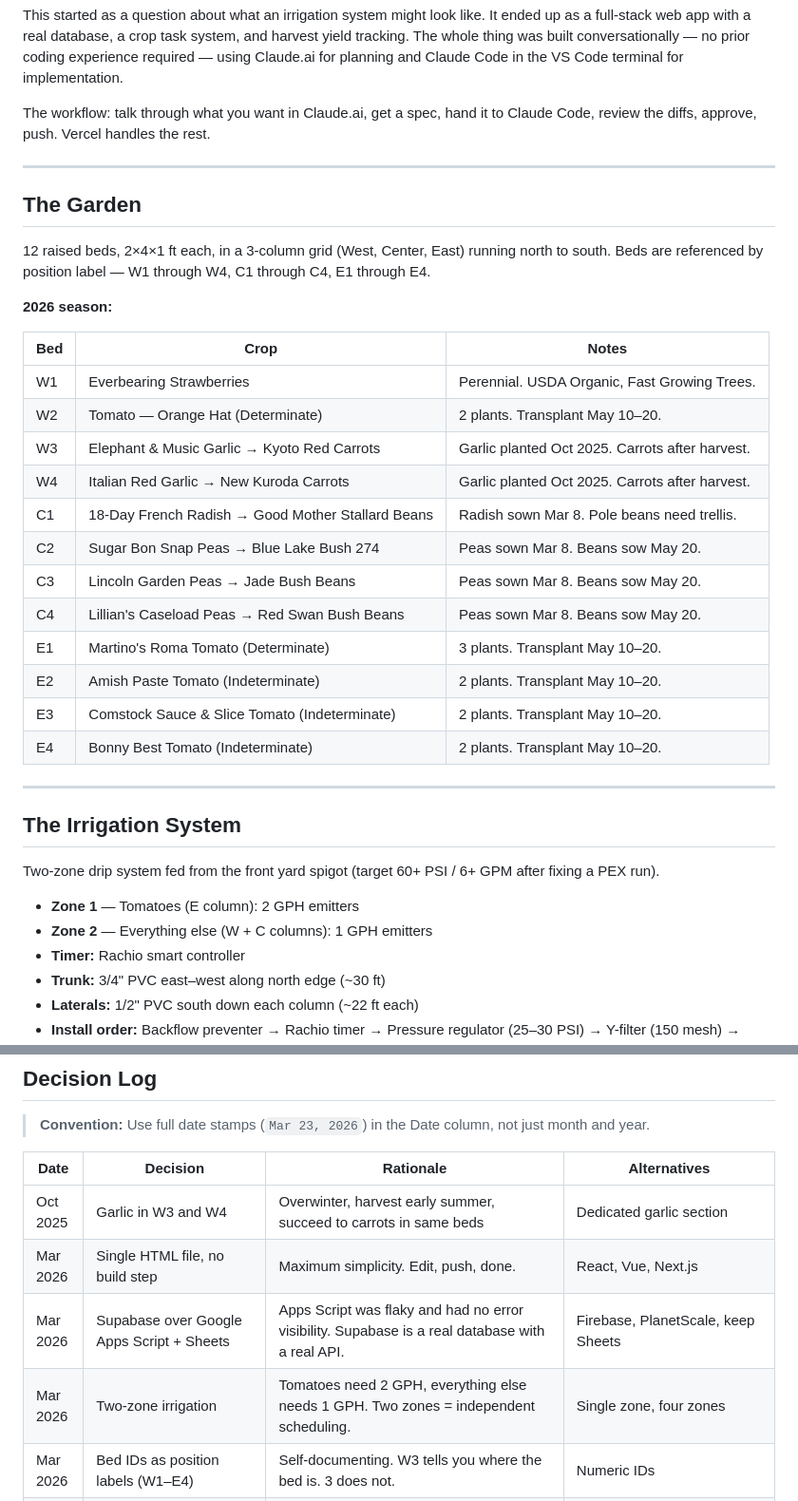
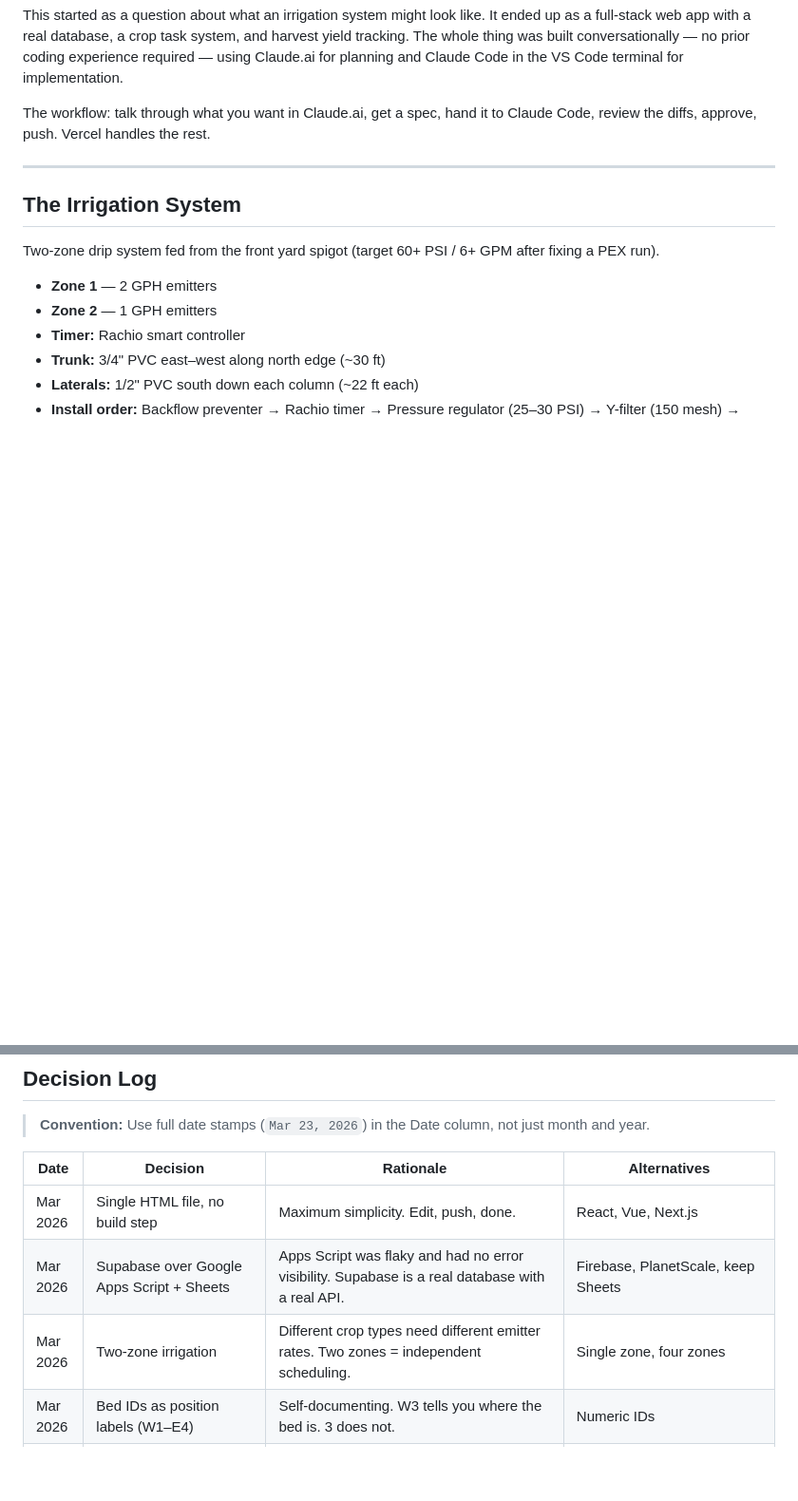
Before and after one commit to cdewittburrow/New-Garden-Tracker, a Markdown page: README.md, 2 parts joined by grey strips. Shown at 95% size. GitHub-like rendering; blank space fills up the shorter version.

Commit message:
docs: remove crop/placement specifics from README
README should document the app, not the garden itself.

Co-Authored-By: Claude Sonnet 4.6 <noreply@anthropic.com>

```diff
--- a/README.md
+++ b/README.md
@@ -14,35 +14,12 @@ The workflow: talk through what you want in Claude.ai, get a spec, hand it to Cl
 
 ---
 
-## The Garden
-
-12 raised beds, 2×4×1 ft each, in a 3-column grid (West, Center, East) running north to south. Beds are referenced by position label — W1 through W4, C1 through C4, E1 through E4.
-
-**2026 season:**
-
-| Bed | Crop | Notes |
-|-----|------|-------|
-| W1 | Everbearing Strawberries | Perennial. USDA Organic, Fast Growing Trees. |
-| W2 | Tomato — Orange Hat (Determinate) | 2 plants. Transplant May 10–20. |
-| W3 | Elephant & Music Garlic → Kyoto Red Carrots | Garlic planted Oct 2025. Carrots after harvest. |
-| W4 | Italian Red Garlic → New Kuroda Carrots | Garlic planted Oct 2025. Carrots after harvest. |
-| C1 | 18-Day French Radish → Good Mother Stallard Beans | Radish sown Mar 8. Pole beans need trellis. |
-| C2 | Sugar Bon Snap Peas → Blue Lake Bush 274 | Peas sown Mar 8. Beans sow May 20. |
-| C3 | Lincoln Garden Peas → Jade Bush Beans | Peas sown Mar 8. Beans sow May 20. |
-| C4 | Lillian's Caseload Peas → Red Swan Bush Beans | Peas sown Mar 8. Beans sow May 20. |
-| E1 | Martino's Roma Tomato (Determinate) | 3 plants. Transplant May 10–20. |
-| E2 | Amish Paste Tomato (Indeterminate) | 2 plants. Transplant May 10–20. |
-| E3 | Comstock Sauce & Slice Tomato (Indeterminate) | 2 plants. Transplant May 10–20. |
-| E4 | Bonny Best Tomato (Indeterminate) | 2 plants. Transplant May 10–20. |
-
----
-
 ## The Irrigation System
 
 Two-zone drip system fed from the front yard spigot (target 60+ PSI / 6+ GPM after fixing a PEX run).
 
-- **Zone 1** — Tomatoes (E column): 2 GPH emitters
-- **Zone 2** — Everything else (W + C columns): 1 GPH emitters
+- **Zone 1** — 2 GPH emitters
+- **Zone 2** — 1 GPH emitters
 - **Timer:** Rachio smart controller
 - **Trunk:** 3/4" PVC east–west along north edge (~30 ft)
 - **Laterals:** 1/2" PVC south down each column (~22 ft each)
@@ -188,10 +165,9 @@ For planning and architecture: Claude.ai. For implementation: Claude Code. Diffe
 
 | Date | Decision | Rationale | Alternatives |
 |------|----------|-----------|--------------|
-| Oct 2025 | Garlic in W3 and W4 | Overwinter, harvest early summer, succeed to carrots in same beds | Dedicated garlic section |
 | Mar 2026 | Single HTML file, no build step | Maximum simplicity. Edit, push, done. | React, Vue, Next.js |
 | Mar 2026 | Supabase over Google Apps Script + Sheets | Apps Script was flaky and had no error visibility. Supabase is a real database with a real API. | Firebase, PlanetScale, keep Sheets |
-| Mar 2026 | Two-zone irrigation | Tomatoes need 2 GPH, everything else needs 1 GPH. Two zones = independent scheduling. | Single zone, four zones |
+| Mar 2026 | Two-zone irrigation | Different crop types need different emitter rates. Two zones = independent scheduling. | Single zone, four zones |
 | Mar 2026 | Bed IDs as position labels (W1–E4) | Self-documenting. W3 tells you where the bed is. 3 does not. | Numeric IDs |
 | Mar 2026 | Static crop-defined tasks, not user-managed | Experience building another app ("Oh Grow Up") showed that user-managed task systems get complicated fast. Pre-baked schedules per crop require zero management. | Full task manager |
 | Mar 2026 | Calendar date windows for tasks, not week numbers | "Jun 3–9" is more useful at a glance than "week 13". | Display week offsets directly |
```
